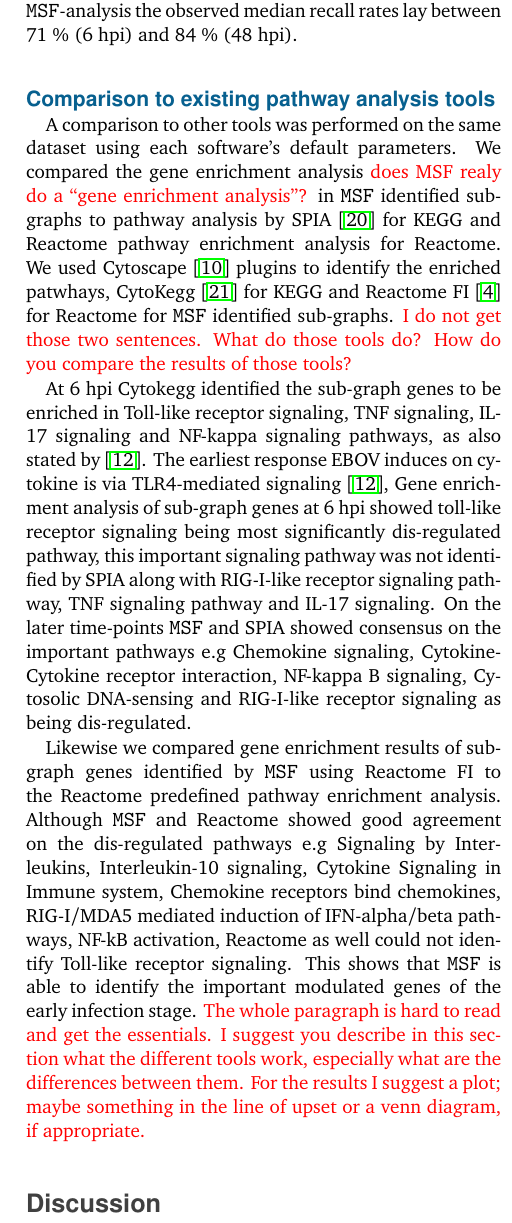
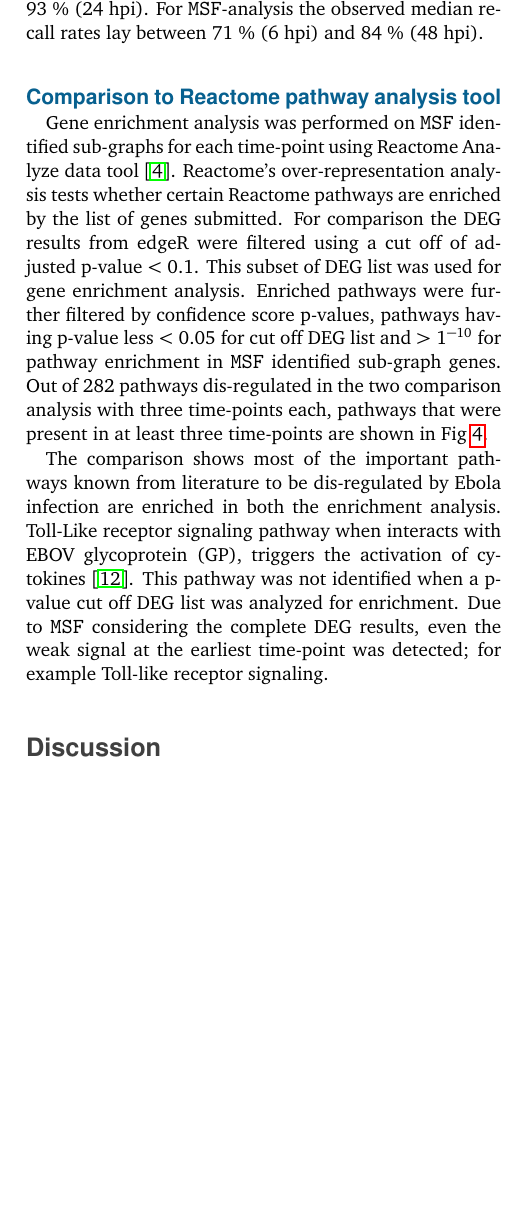
Before and after one commit to MariamFarman/MSF-Paper, a LaTeX paper (MSF_Paper_FA.tex): part of one column of page 5 of 10, cut so that both start at the same text, the shorter picture padded with empty space. Compiled offline with pdfLaTeX.

Commit message:
Comparison correction with figure

```diff
--- a/MSF_Paper_FA.tex
+++ b/MSF_Paper_FA.tex
@@ -416,53 +417,17 @@ vaccines against an infection.
  the time-point 6, 24, and 48~hpi are shown in
  Fig.~\ref{fig:DEGvsMSF}. The procedure how data noise was modeled can
  be considered as rather stringent, which is already reflected limited
- recall rate in the edgeR based DGEA, between \TODO{X and Y~\%}. For
+ recall rate in the edgeR based DGEA, between 84~\% (6~hpi) and 93~\% (24~hpi). For
  \texttt{MSF}-analysis the observed median recall rates lay between
  71~\% (6~hpi) and 84~\% (48~hpi).
 
 
-\subsection*{Comparison to existing pathway analysis tools}
+\subsection*{Comparison to Reactome pathway analysis tool}
 
- A comparison to other tools was performed on the same dataset using
- each software's default parameters. We compared the gene enrichment
- analysis \TODO{does MSF realy do a ``gene enrichment analysis''?} in
- \texttt{MSF} identified sub-graphs to pathway analysis by
- SPIA~\cite{Tarca} for KEGG and Reactome pathway enrichment analysis
- for Reactome.  We used Cytoscape~\cite{Cyto} plugins to identify the
- enriched patwhays, CytoKegg~\cite{Cytokegg} for KEGG and Reactome
- FI~\cite{Reactome} for Reactome for \texttt{MSF} identified
- sub-graphs. \TODO{I do not get those two sentences. What do those
-   tools do? How do you compare the results of those tools?}
+  Gene enrichment analysis was performed on \texttt{MSF} identified sub-graphs for each time-point using Reactome Analyze data tool~\cite{Reactome}. Reactome's over-representation analysis tests whether certain Reactome pathways are enriched by the list of genes submitted. For comparison the DEG results from edgeR were filtered using a cut off of adjusted p-value < 0.1. This subset of DEG list was used for gene enrichment analysis. Enriched pathways were further filtered by confidence score p-values, pathways having p-value less $<$ 0.05 for cut off DEG list and $>$ 1$^{-10}$ for  pathway enrichment in \texttt{MSF} identified sub-graph genes. Out of 282 pathways dis-regulated in the two comparison analysis with three time-points each, pathways that were present in at least three time-points are shown in Fig~\ref{fig:msfvsreactome}.
 
-At 6 hpi Cytokegg identified the sub-graph genes to be enriched in
-Toll-like receptor signaling, TNF signaling, IL-17 signaling and
-NF-kappa signaling pathways, as also stated by~\cite{Olejnik}. The
-earliest response EBOV induces on cytokine is via TLR4-mediated
-signaling~\cite{Olejnik}, Gene enrichment analysis of sub-graph genes
-at 6 hpi showed toll-like receptor signaling being most significantly
-dis-regulated pathway, this important signaling pathway was not
-identified by SPIA along with RIG-I-like receptor signaling pathway,
-TNF signaling pathway and IL-17 signaling. On the later time-points
-\texttt{MSF} and SPIA showed consensus on the important pathways e.g
-Chemokine signaling, Cytokine-Cytokine receptor interaction, NF-kappa
-B signaling, Cytosolic DNA-sensing and RIG-I-like receptor signaling
-as being dis-regulated.
+  The comparison shows most of the important pathways known from literature to be dis-regulated by Ebola infection are enriched in both the enrichment analysis. Toll-Like receptor signaling pathway when interacts with EBOV glycoprotein (GP), triggers the activation of cytokines~\cite{Olejnik}. This pathway was not identified when a p-value cut off DEG list was analyzed for enrichment. Due to \texttt{MSF} considering the complete DEG results, even the weak signal at the earliest time-point was detected; for example Toll-like receptor signaling.
 
-Likewise we compared gene enrichment results of sub-graph genes
-identified by \texttt{MSF} using Reactome FI to the Reactome
-predefined pathway enrichment analysis. Although \texttt{MSF} and
-Reactome showed good agreement on the dis-regulated pathways e.g
-Signaling by Interleukins, Interleukin-10 signaling, Cytokine
-Signaling in Immune system, Chemokine receptors bind chemokines,
-RIG-I/MDA5 mediated induction of IFN-alpha/beta pathways, NF-kB
-activation, Reactome as well could not identify Toll-like receptor
-signaling. This shows that \texttt{MSF} is able to identify the
-important modulated genes of the early infection stage. \TODO{The
-  whole paragraph is hard to read and get the essentials. I suggest
-  you describe in this section what the different tools work,
-  especially what are the differences between them. For the results I
-  suggest a plot; maybe something in the line of upset or a venn
-  diagram, if appropriate.}
 
 
 \section*{Discussion}
@@ -522 +475,2 @@ Functional interactions (FIs) Version 2016 \TODO{citation needed}.
 
+\subsection*{Software Availability}
@@ -528,4 +478,6 @@ Functional interactions (FIs) Version 2016 \TODO{citation needed}.
 
+Source code: https://github.com/MariamFarman/Modulated-SubGraph-Finder \newline
+Software license: Creative Commons Attribution 4.0 International License
 \section*{Author contributions}
 Conceptualization: FA, ILH; Funding Acquisition: ILH; Resources: ILH;
 Software: MRF; Writing – Original Draft Preparation: MRF; Writing –
```
Also changed, not shown: MSFvsReactome.png (added), MSF_Paper_FA.tex (91 more changed lines).
